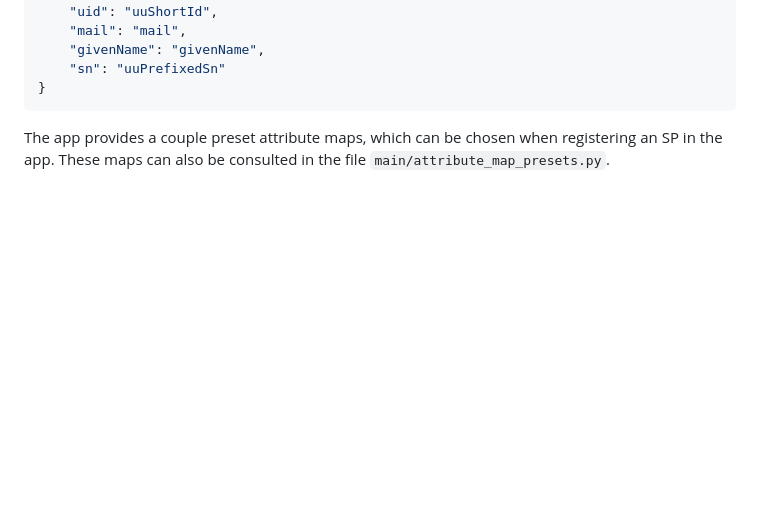
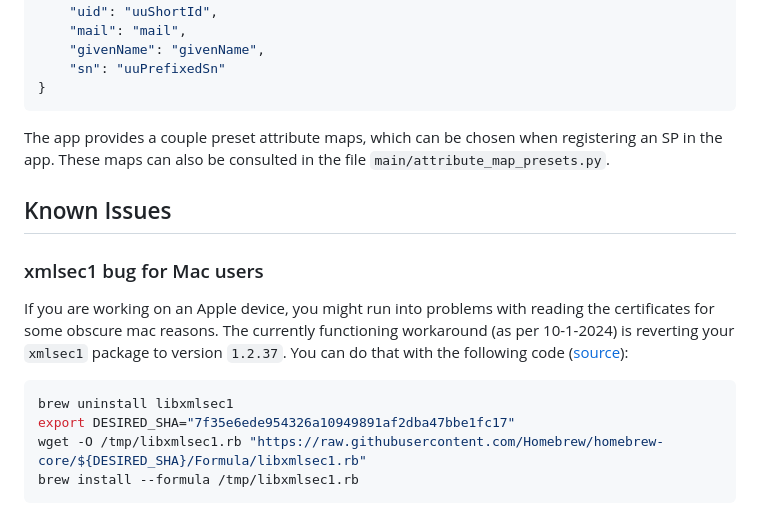
Before and after one commit to CentreForDigitalHumanities/Development-IdP, a Markdown page: README.md, the part around the change. Drawn GitHub-style; blank space fills up the shorter version.

Commit message:
add description and solution of xmlsec1 bug for Mac users

````diff
--- a/README.md
+++ b/README.md
@@ -73,3 +73,17 @@ logged-in user. Thus, a more common attribute map would be:
 The app provides a couple preset attribute maps, which can be chosen when
 registering an SP in the app. These maps can also be consulted in the file
 `main/attribute_map_presets.py`.
+
+## Known Issues
+### xmlsec1 bug for Mac users
+If you are working on an Apple device, you might run into problems with reading
+the certificates for some obscure mac reasons. The currently functioning
+workaround (as per 10-1-2024) is reverting your `xmlsec1` package to version
+`1.2.37`. You can do that with the following code ([source](https://github.com/xmlsec/python-xmlsec/issues/254#issuecomment-1726249435>`)):
+
+```shell
+brew uninstall libxmlsec1
+export DESIRED_SHA="7f35e6ede954326a10949891af2dba47bbe1fc17"
+wget -O /tmp/libxmlsec1.rb "https://raw.githubusercontent.com/Homebrew/homebrew-core/${DESIRED_SHA}/Formula/libxmlsec1.rb"
+brew install --formula /tmp/libxmlsec1.rb
+```
````
